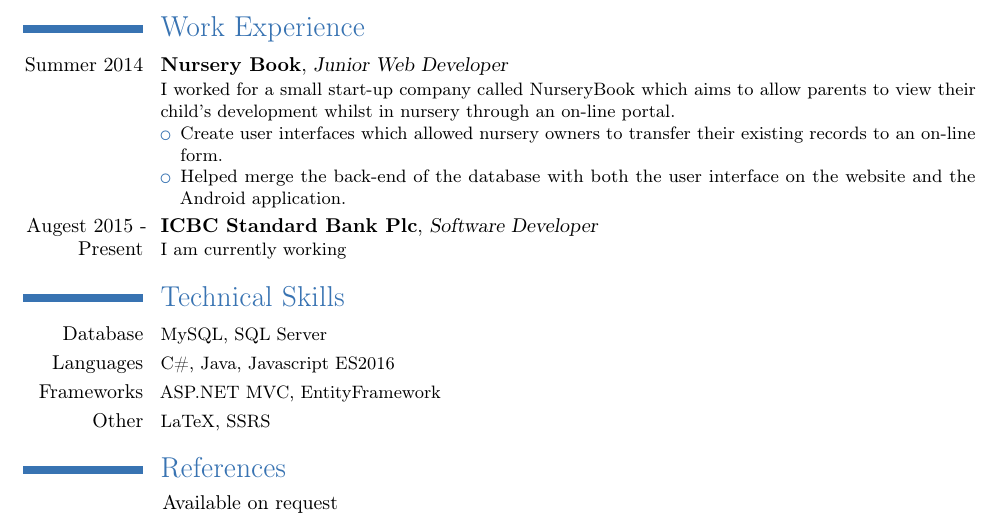
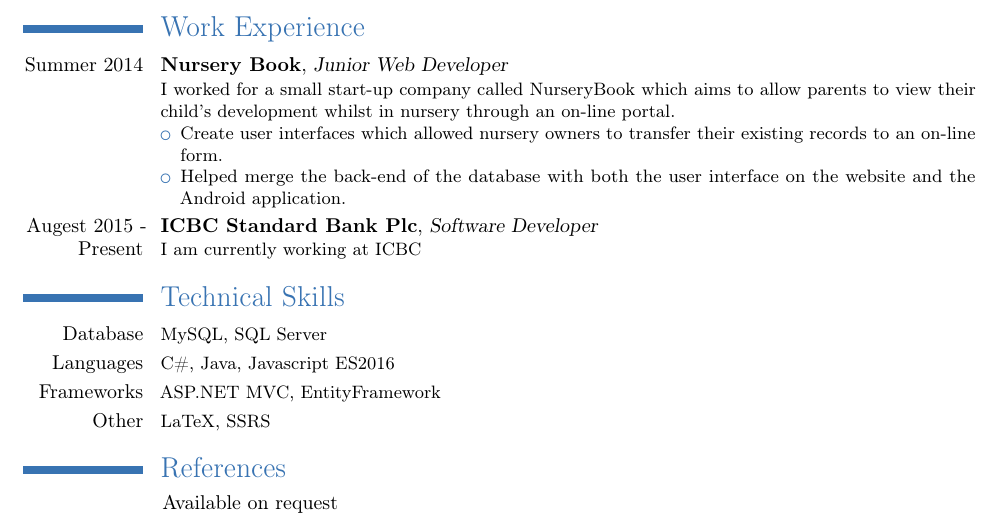
Before and after one commit to McNultyyy/cv, a LaTeX CV (main.tex): part of page 2 of 2, cut so that both start at the same text. Compiled offline with pdfLaTeX.

Commit message:
force build

```diff
--- a/main.tex
+++ b/main.tex
@@ -119,7 +119,7 @@
 \cventry{Augest 2015 - Present}
 {ICBC Standard Bank Plc}{Software Developer}{}{}
 {
-	I am currently working
+	I am currently working at ICBC
 }
 
 
```
